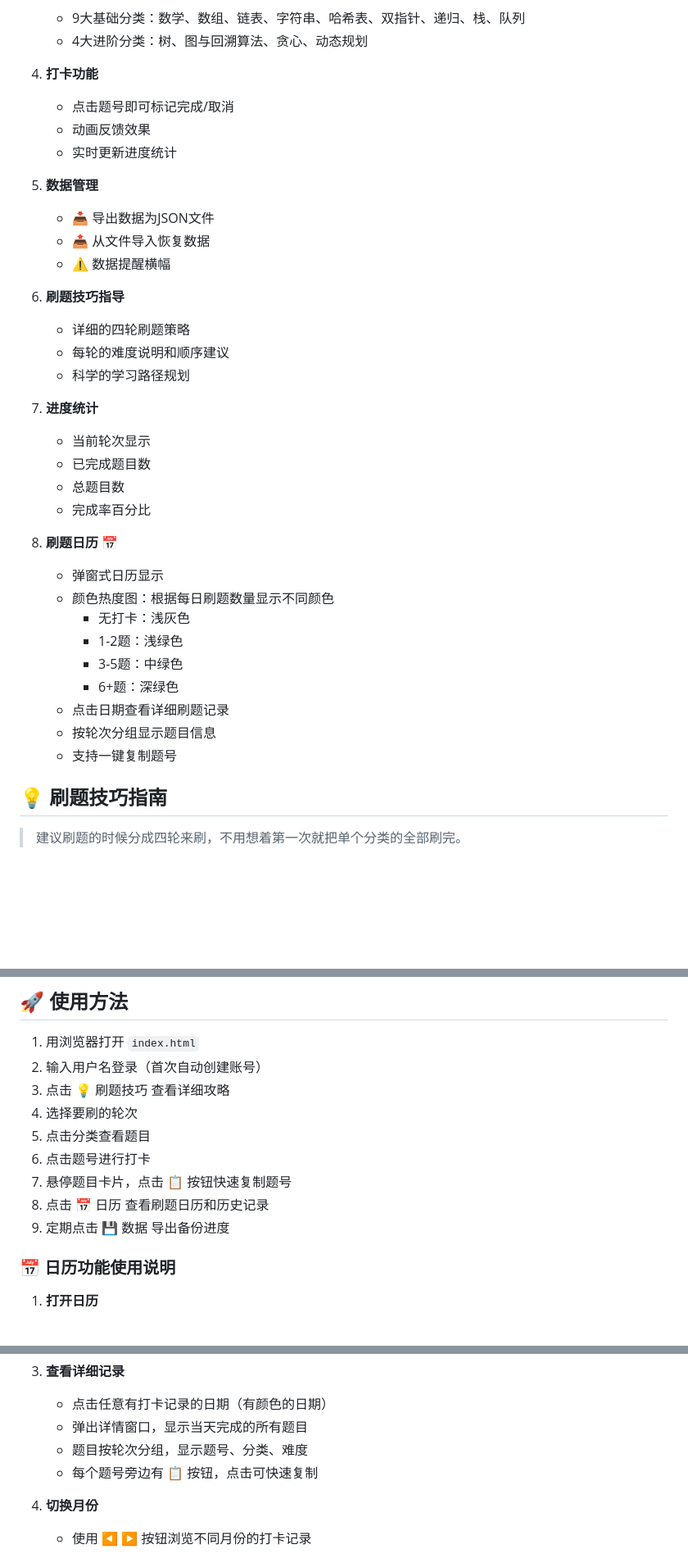
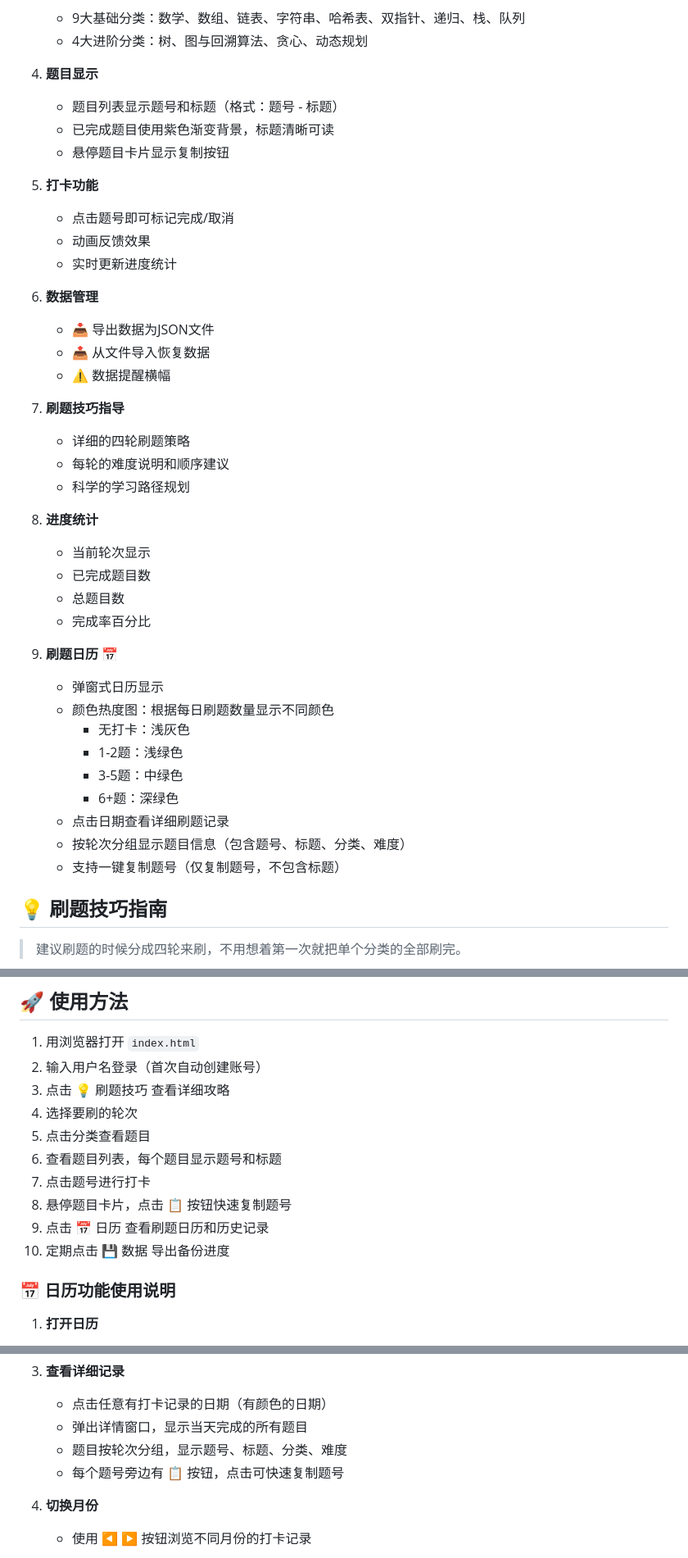
Before and after one commit to ItQianChen/li-kous-journey, a Markdown page: README.md, 3 parts joined by grey strips. Shown at 82% size. GitHub-like rendering; blank space fills up the shorter version.

```diff
--- a/README.md
+++ b/README.md
@@ -33,28 +34,33 @@
    - 9大基础分类：数学、数组、链表、字符串、哈希表、双指针、递归、栈、队列
    - 4大进阶分类：树、图与回溯算法、贪心、动态规划
 
-4. **打卡功能**
+4. **题目显示**
+   - 题目列表显示题号和标题（格式：题号 - 标题）
+   - 已完成题目使用紫色渐变背景，标题清晰可读
+   - 悬停题目卡片显示复制按钮
+
+5. **打卡功能**
    - 点击题号即可标记完成/取消
    - 动画反馈效果
    - 实时更新进度统计
 
-5. **数据管理**
+6. **数据管理**
    - 📥 导出数据为JSON文件
    - 📤 从文件导入恢复数据
    - ⚠️ 数据提醒横幅
 
-6. **刷题技巧指导**
+7. **刷题技巧指导**
    - 详细的四轮刷题策略
    - 每轮的难度说明和顺序建议
    - 科学的学习路径规划
 
-7. **进度统计**
+8. **进度统计**
    - 当前轮次显示
    - 已完成题目数
    - 总题目数
    - 完成率百分比
 
-8. **刷题日历** 📅
+9. **刷题日历** 📅
    - 弹窗式日历显示
    - 颜色热度图：根据每日刷题数量显示不同颜色
      - 无打卡：浅灰色
@@ -62,8 +68,8 @@
      - 3-5题：中绿色
      - 6+题：深绿色
    - 点击日期查看详细刷题记录
-   - 按轮次分组显示题目信息
-   - 支持一键复制题号
+   - 按轮次分组显示题目信息（包含题号、标题、分类、难度）
+   - 支持一键复制题号（仅复制题号，不包含标题）
 
 ## 💡 刷题技巧指南
 
@@ -96,10 +102,11 @@
 3. 点击 💡 刷题技巧 查看详细攻略
 4. 选择要刷的轮次
 5. 点击分类查看题目
-6. 点击题号进行打卡
-7. 悬停题目卡片，点击 📋 按钮快速复制题号
-8. 点击 📅 日历 查看刷题日历和历史记录
-9. 定期点击 💾 数据 导出备份进度
+6. 查看题目列表，每个题目显示题号和标题
+7. 点击题号进行打卡
+8. 悬停题目卡片，点击 📋 按钮快速复制题号
+9. 点击 📅 日历 查看刷题日历和历史记录
+10. 定期点击 💾 数据 导出备份进度
 
 ### 📅 日历功能使用说明
 
@@ -115,8 +122,8 @@
 3. **查看详细记录**
    - 点击任意有打卡记录的日期（有颜色的日期）
    - 弹出详情窗口，显示当天完成的所有题目
-   - 题目按轮次分组，显示题号、分类、难度
-   - 每个题号旁边有 📋 按钮，点击可快速复制
+   - 题目按轮次分组，显示题号、标题、分类、难度
+   - 每个题号旁边有 📋 按钮，点击可快速复制题号
 
 4. **切换月份**
    - 使用 ◀ ▶ 按钮浏览不同月份的打卡记录
```
Also changed, not shown: other parts of README.md (+1 -1 lines), img.png, img_1.png, img_2.png, img_3.png (deleted), 3 other files.
